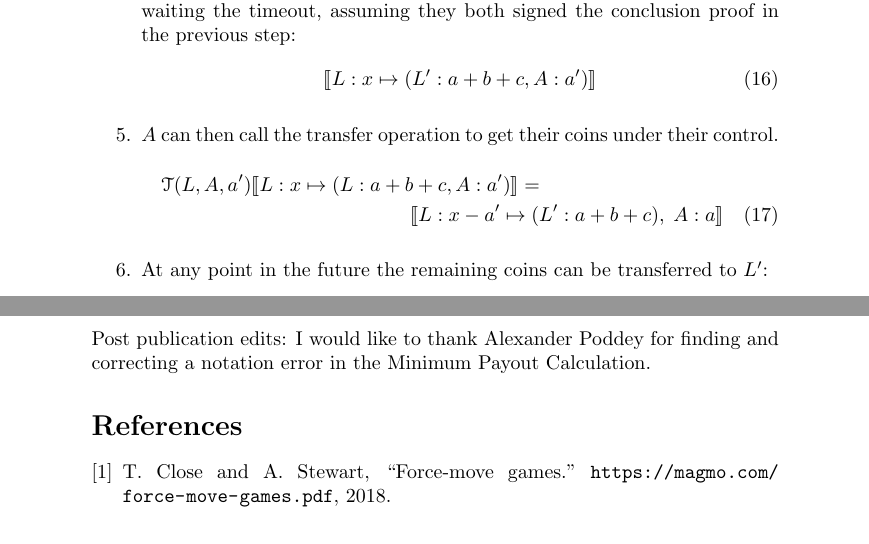
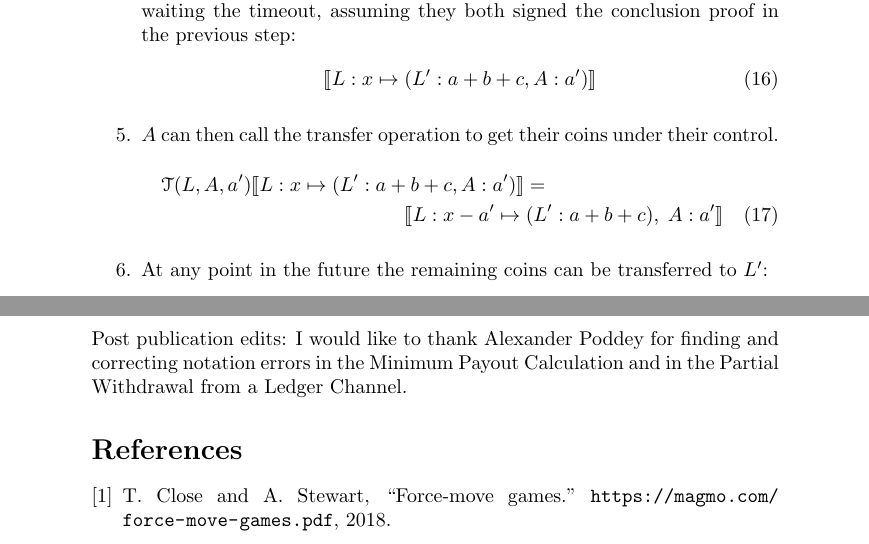
Before and after one commit to magmo/nitro-paper, a LaTeX paper (main.tex, which reads acknowledgements.tex, turbo-protocol.tex): two parts of pages 23 and 33 of 33, joined at a grey line, cut so that both start at the same text. Compiled offline with pdfLaTeX.

Commit message:
Another typo

```diff
--- a/acknowledgements.tex
+++ b/acknowledgements.tex
@@ -15,4 +15,4 @@ I would like to thank James Prestwich, Andrew Stewart and Chris Buckland for mul
 George Knee, Kristina Hostakova and Lisa Eckley all provided important feedback on the draft, resulting in multiple improvements to the paper.
 This work is funded through an Ethereum Foundation Grant.
 
-Post publication edits: I would like to thank Alexander Poddey for finding and correcting a notation error in the Minimum Payout Calculation.
+Post publication edits: I would like to thank Alexander Poddey for finding and correcting notation errors in the Minimum Payout Calculation and in the Partial Withdrawal from a Ledger Channel.
--- a/turbo-protocol.tex
+++ b/turbo-protocol.tex
@@ -228,7 +228,7 @@ The participants want to do this without disturbing any sub-channels supported b
   \end{align}
   \item $A$ can then call the transfer operation to get their coins under their control.
   \begin{multline}
-    \transfer{L}{A}{a'}\adj{\holds{L}{x}{\alloc{L: a + b + c, A: a'}}} = \\ \adj{\holds{L}{x - a'}{\alloc{L': a + b + c}}, \; \holds{A}{a}{}}
+    \transfer{L}{A}{a'}\adj{\holds{L}{x}{\alloc{L': a + b + c, A: a'}}} = \\ \adj{\holds{L}{x - a'}{\alloc{L': a + b + c}}, \; \holds{A}{a'}{}}
   \end{multline}
   \item At any point in the future the remaining coins can be transferred to $L'$:
   \begin{multline}
```
Also changed, not shown: main.pdf, nitro-protocol.pdf.
